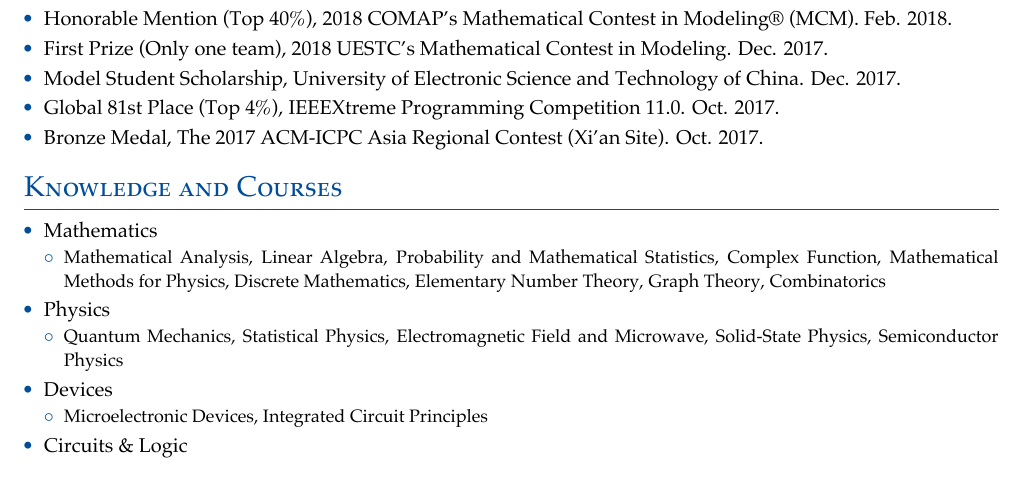
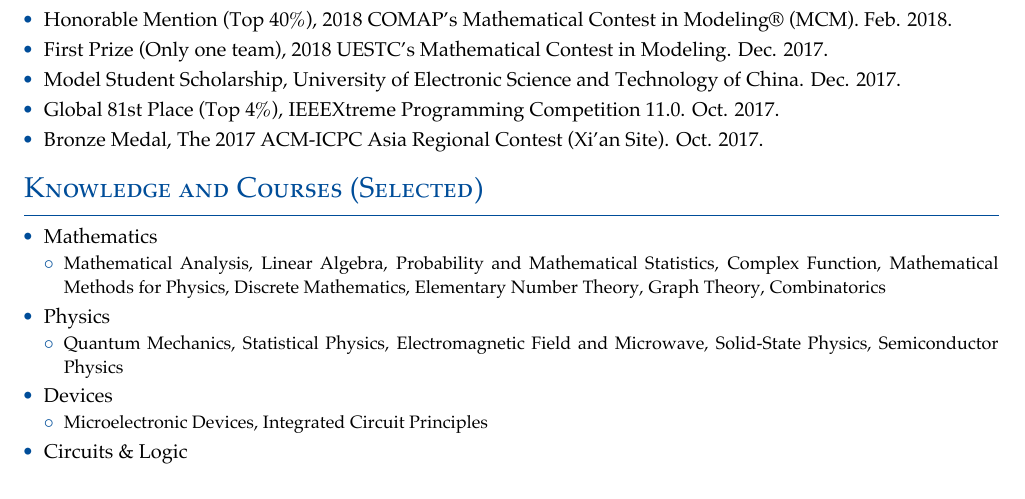
Before and after one commit to Abreto/cv, a LaTeX CV (main.tex, which reads resume/knowledge.tex): part of page 1 of 3, cut so that both start at the same text. Compiled offline with XeLaTeX.

Commit message:
make course selected

```diff
--- a/resume/knowledge.tex
+++ b/resume/knowledge.tex
@@ -1,4 +1,4 @@
-\cvsection{Knowledge and Courses}
+\cvsection{Knowledge and Courses (Selected)}
 
 \newcommand{\levelentry}[1]{\item \textbf{#1}}
 \newenvironment{cvcourses}
```
Also changed, not shown: cv.pdf.
